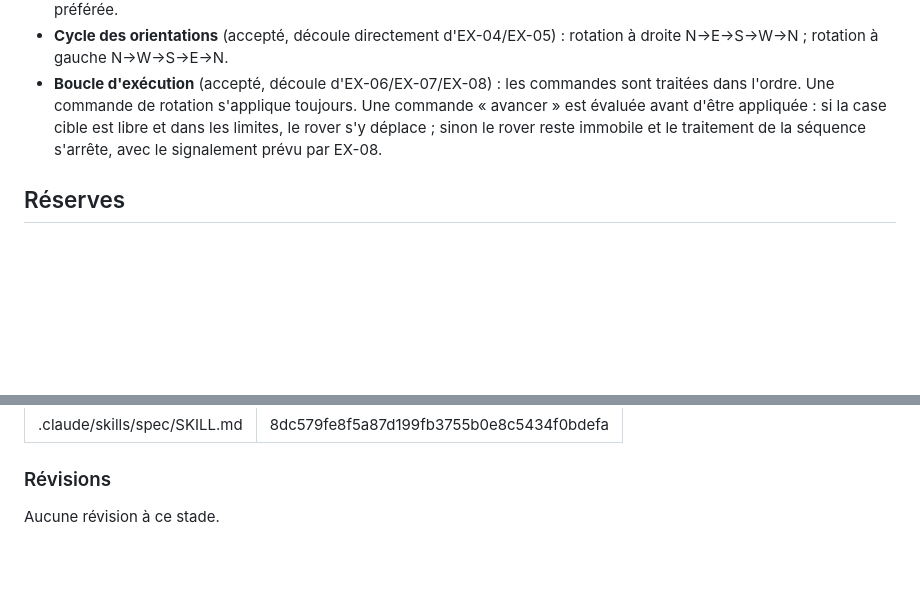
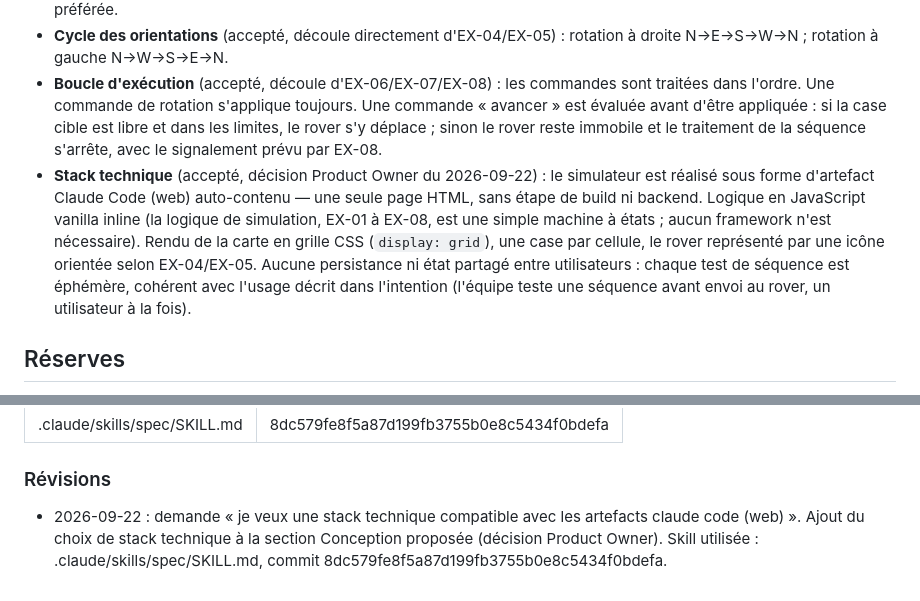
Before and after one commit to SoniaIbnass/mars-rover, a Markdown page: intent/mars-rover-simulator/spec.md, 2 parts joined by grey strips. Rendered like a GitHub page; blank space fills up the shorter version.

Commit message:
Ajoute le choix de stack technique à la spec
Précise que le simulateur sera réalisé comme artefact Claude Code
(web) auto-contenu : HTML/JS vanilla, sans backend ni persistance.

Co-Authored-By: Claude Sonnet 5 <noreply@anthropic.com>
Claude-Session: https://claude.ai/code/session_01H2gCqGvYJX9HhAXngmvJBp

```diff
--- a/intent/mars-rover-simulator/spec.md
+++ b/intent/mars-rover-simulator/spec.md
@@ -99,6 +99,7 @@ Scénario
 - **Repère de coordonnées** (proposition à valider) : x croît vers l'est, y croît vers le nord (convention mathématique standard). Ce choix n'est pas fixé par l'intention ; il conditionne le sens des déplacements associés à chaque orientation (N : y+1, S : y-1, E : x+1, W : x-1) et devra être confirmé ou ajusté en phase Build si une autre convention est préférée.
 - **Cycle des orientations** (accepté, découle directement d'EX-04/EX-05) : rotation à droite N→E→S→W→N ; rotation à gauche N→W→S→E→N.
 - **Boucle d'exécution** (accepté, découle d'EX-06/EX-07/EX-08) : les commandes sont traitées dans l'ordre. Une commande de rotation s'applique toujours. Une commande « avancer » est évaluée avant d'être appliquée : si la case cible est libre et dans les limites, le rover s'y déplace ; sinon le rover reste immobile et le traitement de la séquence s'arrête, avec le signalement prévu par EX-08.
+- **Stack technique** (accepté, décision Product Owner du 2026-09-22) : le simulateur est réalisé sous forme d'artefact Claude Code (web) auto-contenu — une seule page HTML, sans étape de build ni backend. Logique en JavaScript vanilla inline (la logique de simulation, EX-01 à EX-08, est une simple machine à états ; aucun framework n'est nécessaire). Rendu de la carte en grille CSS (`display: grid`), une case par cellule, le rover représenté par une icône orientée selon EX-04/EX-05. Aucune persistance ni état partagé entre utilisateurs : chaque test de séquence est éphémère, cohérent avec l'usage décrit dans l'intention (l'équipe teste une séquence avant envoi au rover, un utilisateur à la fois).
 
 ## Réserves
 
@@ -127,4 +128,4 @@ Note : le chemin fourni ne correspond à aucun fichier existant ; le fichier `in
 
 ### Révisions
 
-Aucune révision à ce stade.
+- 2026-09-22 : demande « je veux une stack technique compatible avec les artefacts claude code (web) ». Ajout du choix de stack technique à la section Conception proposée (décision Product Owner). Skill utilisée : .claude/skills/spec/SKILL.md, commit 8dc579fe8f5a87d199fb3755b0e8c5434f0bdefa.
```
